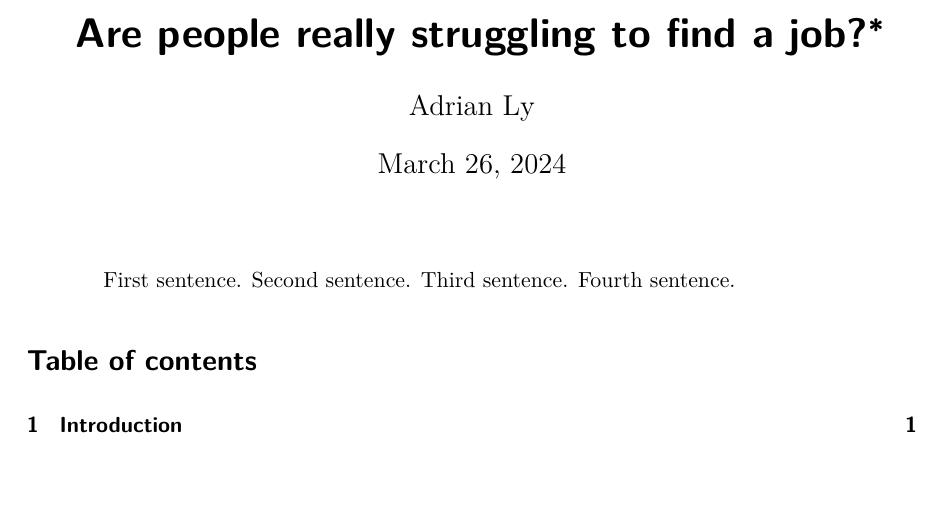
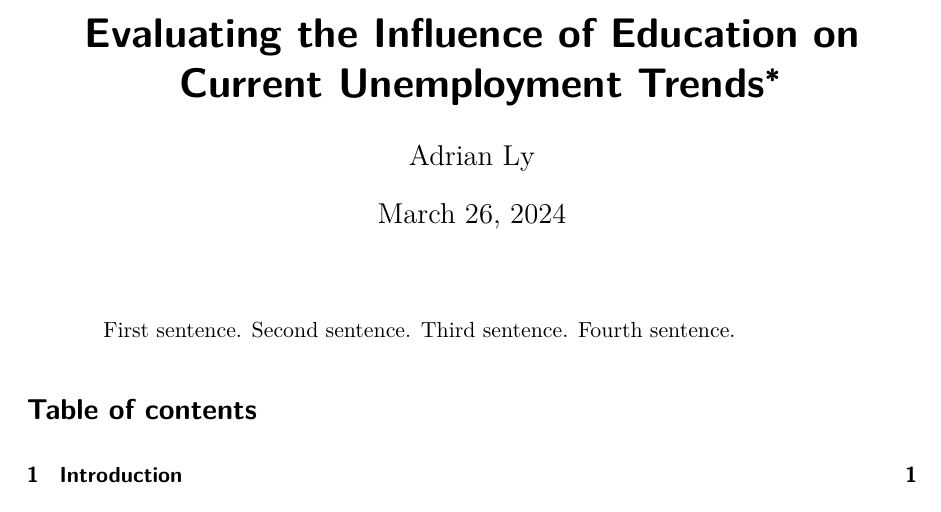
Before and after one commit to AdrianUofT/unemployment-employment-rate, a Quarto document (paper/paper.qmd): part of page 1 of 12, cut at the place of the change, the shorter picture padded with empty space. The pictures show the output file paper/paper.pdf that the author committed with the source.

Commit message:
updated paper and readme

```diff
--- a/paper/paper.qmd
+++ b/paper/paper.qmd
@@ -1,5 +1,5 @@
 ---
-title: "Are people really struggling to find a job?"
+title: "Evaluating the Influence of Education on Current Unemployment Trends"
 author:
   - Adrian Ly
 thanks: "Code and data are available at: [LINK](https://github.com/AdrianUofT/unemployment-employment-rate)"
```
Also changed, not shown: README.md, paper/paper.pdf.
